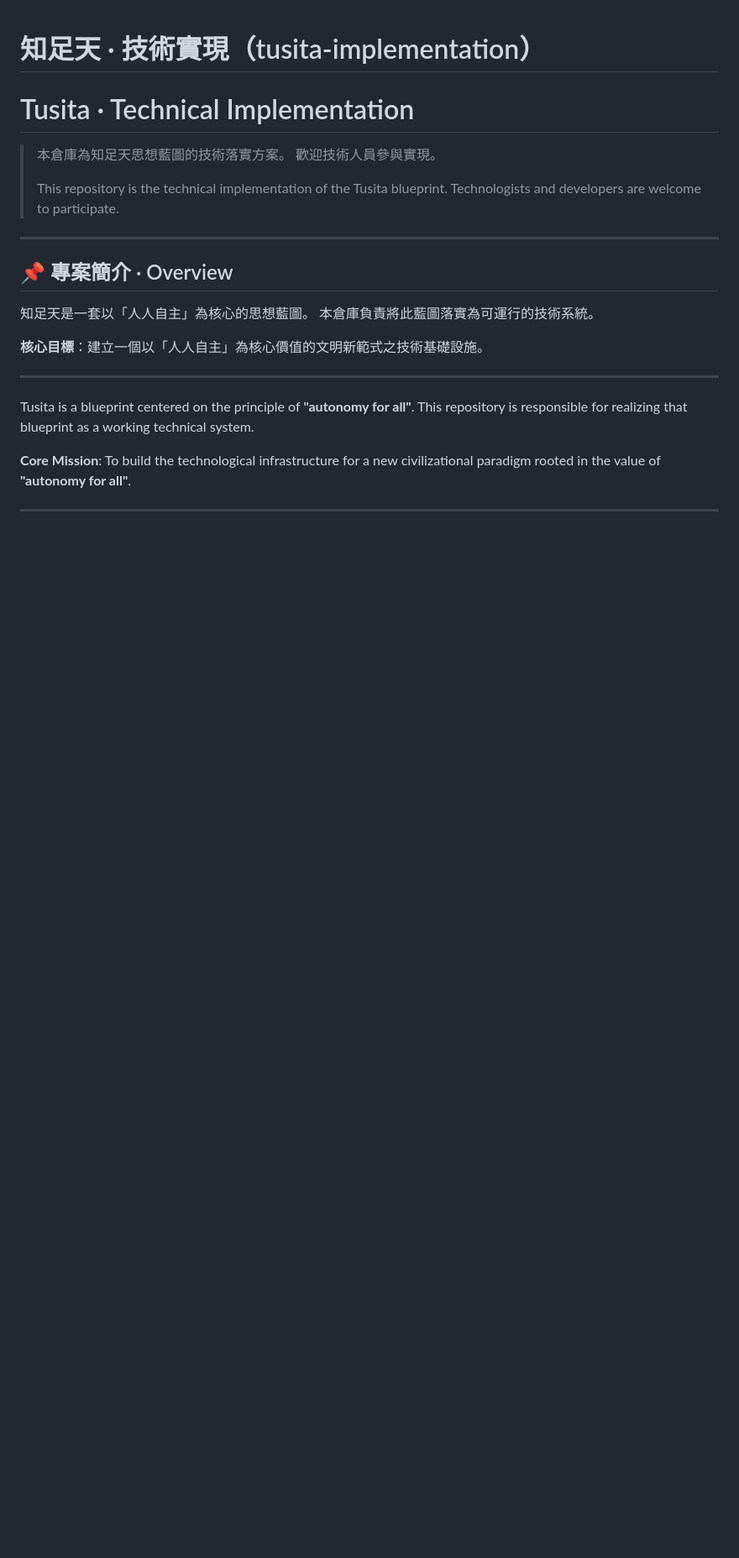
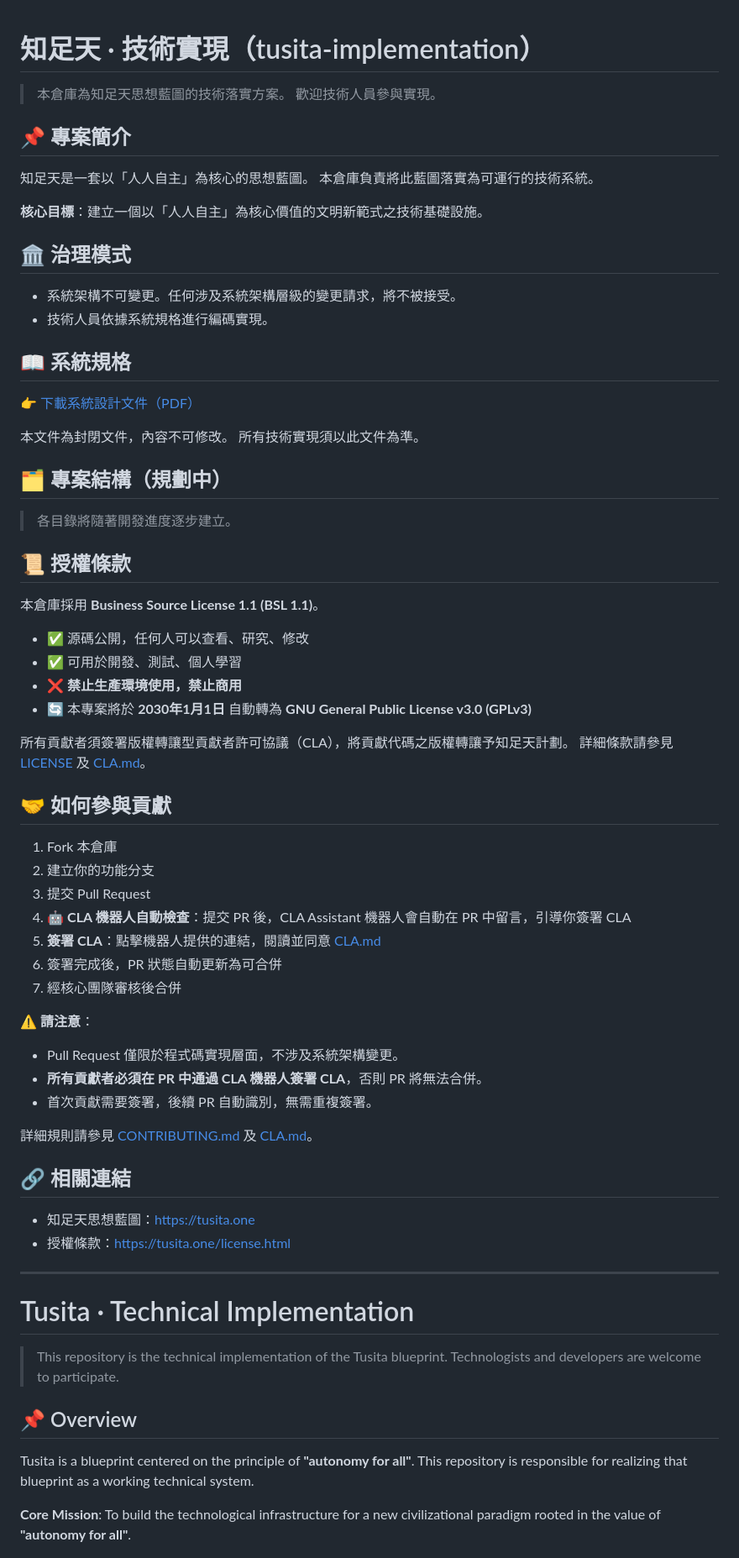
Before and after one commit to naturaone/paramita, a Markdown page: README.md, the part around one of its changes. Shown at 84% size. Rendered like a GitHub page; blank space fills up the shorter version.

```diff
--- a/README.md
+++ b/README.md
@@ -1,27 +1,87 @@
 # 知足天 · 技術實現（tusita-implementation）
-# Tusita · Technical Implementation
 
 > 本倉庫為知足天思想藍圖的技術落實方案。
 > 歡迎技術人員參與實現。
->
-> This repository is the technical implementation of the Tusita blueprint.
-> Technologists and developers are welcome to participate.
 
----
 
-## 📌 專案簡介 · Overview
+## 📌 專案簡介
 
 知足天是一套以「人人自主」為核心的思想藍圖。
 本倉庫負責將此藍圖落實為可運行的技術系統。
 
 **核心目標**：建立一個以「人人自主」為核心價值的文明新範式之技術基礎設施。
 
+
+## 🏛️ 治理模式
+
+- 系統架構不可變更。任何涉及系統架構層級的變更請求，將不被接受。
+- 技術人員依據系統規格進行編碼實現。
+
+
+## 📖 系統規格
+
+👉 [下載系統設計文件（PDF）](./SYSTEM_DESIGN.pdf)
+
+本文件為封閉文件，內容不可修改。
+所有技術實現須以此文件為準。
+
+
+## 🗂️ 專案結構（規劃中）
+
+> 各目錄將隨著開發進度逐步建立。
+
+
+## 📜 授權條款
+
+本倉庫採用 **Business Source License 1.1 (BSL 1.1)**。
+
+- ✅ 源碼公開，任何人可以查看、研究、修改
+- ✅ 可用於開發、測試、個人學習
+- ❌ **禁止生產環境使用，禁止商用**
+- 🔄 本專案將於 **2030年1月1日** 自動轉為 **GNU General Public License v3.0 (GPLv3)**
+
+所有貢獻者須簽署版權轉讓型貢獻者許可協議（CLA），將貢獻代碼之版權轉讓予知足天計劃。
+詳細條款請參見 [LICENSE](./LICENSE) 及 [CLA.md](./CLA.md)。
+
+
+## 🤝 如何參與貢獻
+
+1. Fork 本倉庫
+2. 建立你的功能分支
+3. 提交 Pull Request
+4. 🤖 **CLA 機器人自動檢查**：提交 PR 後，CLA Assistant 機器人會自動在 PR 中留言，引導你簽署 CLA
+5. **簽署 CLA**：點擊機器人提供的連結，閱讀並同意 [CLA.md](./CLA.md)
+6. 簽署完成後，PR 狀態自動更新為可合併
+7. 經核心團隊審核後合併
+
+⚠️ **請注意**：
+- Pull Request 僅限於程式碼實現層面，不涉及系統架構變更。
+- **所有貢獻者必須在 PR 中通過 CLA 機器人簽署 CLA**，否則 PR 將無法合併。
+- 首次貢獻需要簽署，後續 PR 自動識別，無需重複簽署。
+
+詳細規則請參見 [CONTRIBUTING.md](./CONTRIBUTING.md) 及 [CLA.md](./CLA.md)。
+
+
+## 🔗 相關連結
+
+- 知足天思想藍圖：[https://tusita.one](https://tusita.one)
+- 授權條款：[https://tusita.one/license.html](https://tusita.one/license.html)
+
+
 ---
+
+
+# Tusita · Technical Implementation
+
+> This repository is the technical implementation of the Tusita blueprint.
+> Technologists and developers are welcome to participate.
+
+
+## 📌 Overview
 
 Tusita is a blueprint centered on the principle of **"autonomy for all"**.
 This repository is responsible for realizing that blueprint as a working technical system.
 
 **Core Mission**: To build the technological infrastructure for a new civilizational paradigm rooted in the value of **"autonomy for all"**.
 
----
 
```
Also changed, not shown: other parts of README.md (+27 -44 lines).
